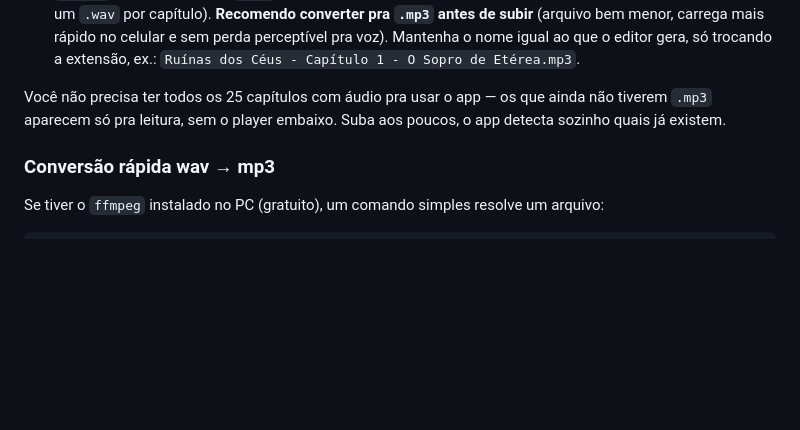
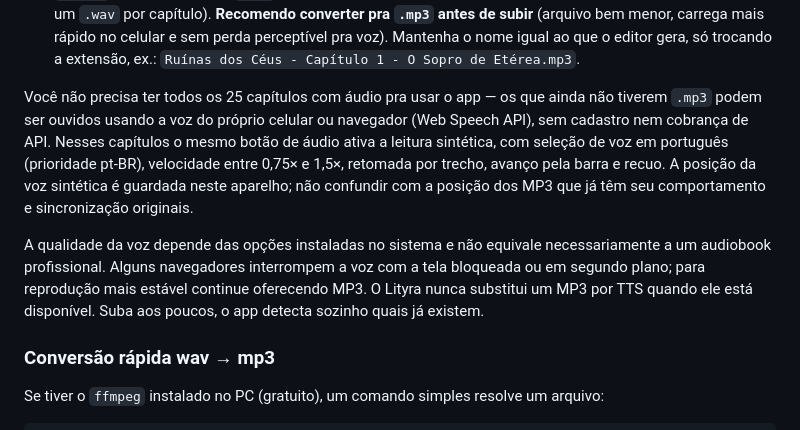
Before and after one commit to guyoshi/editorlivroapp, a Markdown page: README.md, the part around the change. Drawn GitHub-style; blank space fills up the shorter version.

Commit message:
Documenta narrador gratuito e limitações em celulares

```diff
--- a/README.md
+++ b/README.md
@@ -47,7 +47,19 @@ Dentro de `content/ruinas-dos-ceus/`:
   `Ruínas dos Céus - Capítulo 1 - O Sopro de Etérea.mp3`.
 
 Você não precisa ter todos os 25 capítulos com áudio pra usar o app — os
-que ainda não tiverem `.mp3` aparecem só pra leitura, sem o player embaixo.
+que ainda não tiverem `.mp3` podem ser ouvidos usando a voz do próprio
+celular ou navegador (Web Speech API), sem cadastro nem cobrança de API.
+Nesses capítulos o mesmo botão de áudio ativa a leitura sintética, com
+seleção de voz em português (prioridade pt-BR), velocidade entre 0,75× e
+1,5×, retomada por trecho, avanço pela barra e recuo. A posição da voz
+sintética é guardada neste aparelho; não confundir com a posição dos MP3
+que já têm seu comportamento e sincronização originais.
+
+A qualidade da voz depende das opções instaladas no sistema e não equivale
+necessariamente a um audiobook profissional. Alguns navegadores interrompem
+a voz com a tela bloqueada ou em segundo plano; para reprodução mais estável
+continue oferecendo MP3. O Lityra nunca substitui um MP3 por TTS quando ele
+está disponível.
 Suba aos poucos, o app detecta sozinho quais já existem.
 
 ### Conversão rápida wav → mp3
```
